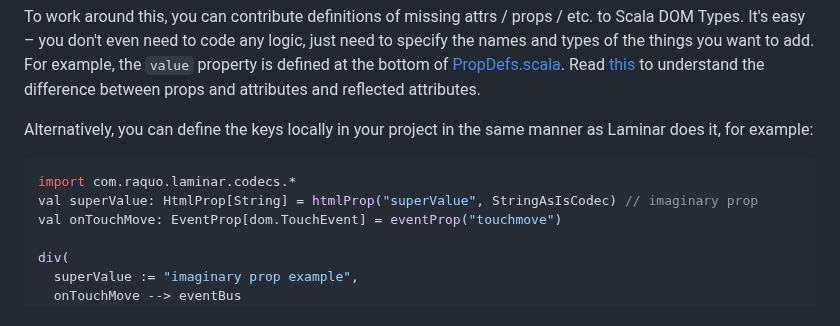
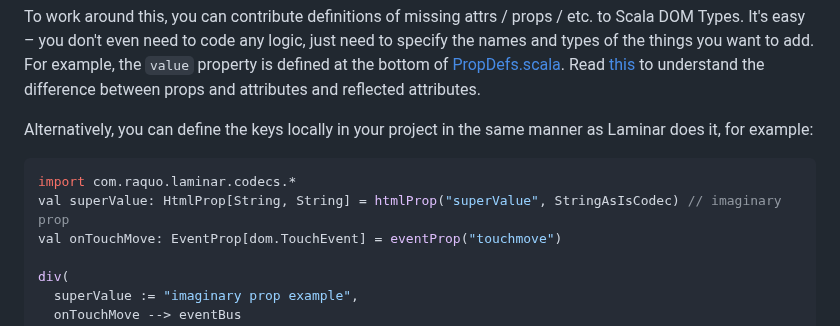
Before and after one commit to raquo/Laminar, a Markdown page: website/docs/documentation.md, the part around the change. Drawn GitHub-style.

Commit message:
Docs: Fix syntax of custom prop (#182)

````diff
--- a/website/docs/documentation.md
+++ b/website/docs/documentation.md
@@ -488,7 +488,7 @@ Alternatively, you can define the keys locally in your project in the same manne
 
 ```scala
 import com.raquo.laminar.codecs.*
-val superValue: HtmlProp[String] = htmlProp("superValue", StringAsIsCodec) // imaginary prop
+val superValue: HtmlProp[String, String] = htmlProp("superValue", StringAsIsCodec) // imaginary prop
 val onTouchMove: EventProp[dom.TouchEvent] = eventProp("touchmove")
 
 div(
````
